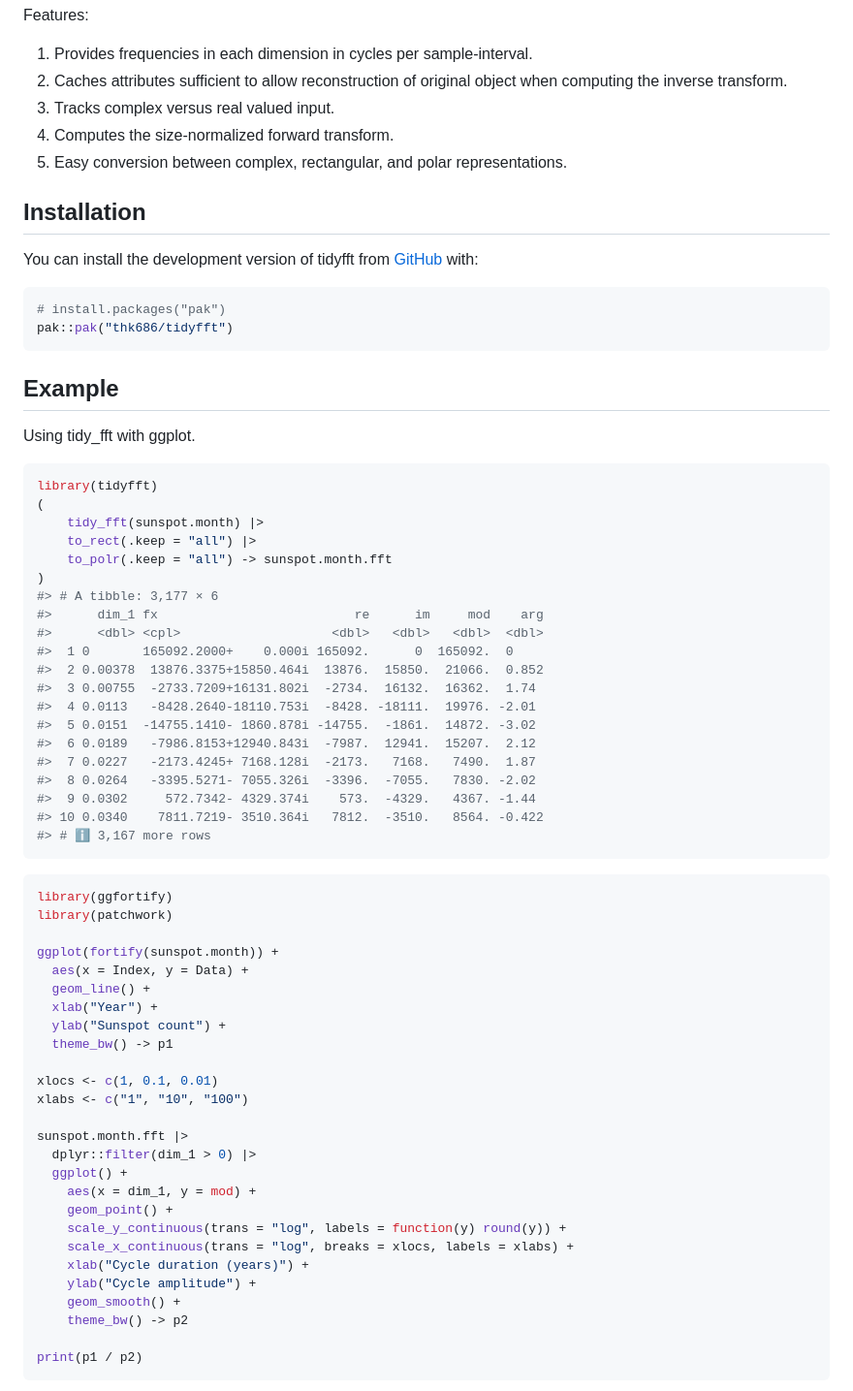
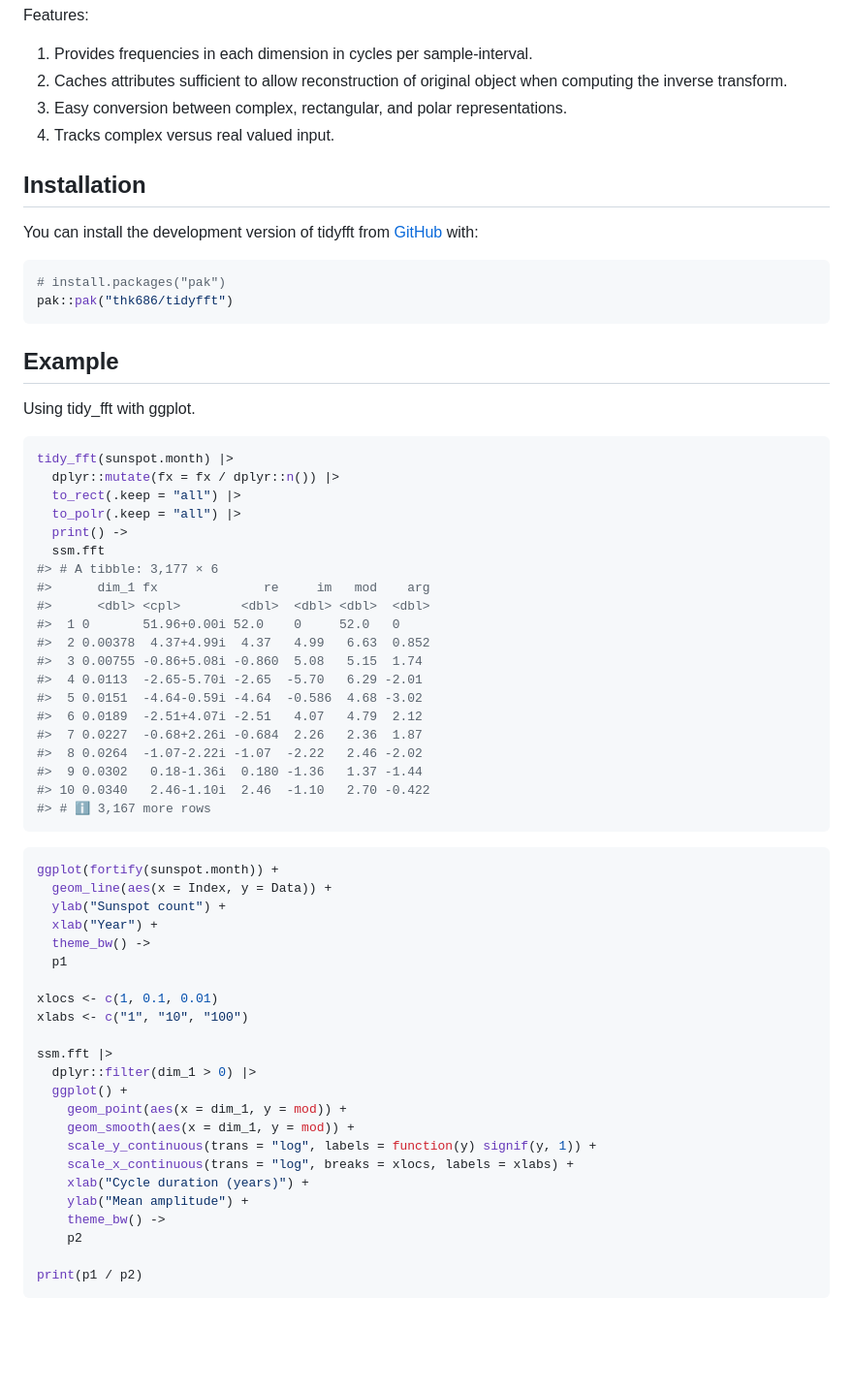
Before and after one commit to thk686/fftab, a Markdown page: README.md, the part around one of its changes. Shown at 97% size. Drawn GitHub-style; blank space fills up the shorter version.

````diff
--- a/README.md
+++ b/README.md
@@ -18,10 +18,9 @@ Features:
     sample-interval.
 2.  Caches attributes sufficient to allow reconstruction of original
     object when computing the inverse transform.
-3.  Tracks complex versus real valued input.
-4.  Computes the size-normalized forward transform.
-5.  Easy conversion between complex, rectangular, and polar
+3.  Easy conversion between complex, rectangular, and polar
     representations.
+4.  Tracks complex versus real valued input.
 
 ## Installation
 
@@ -38,53 +37,50 @@ pak::pak("thk686/tidyfft")
 Using tidy_fft with ggplot.
 
 ``` r
-library(tidyfft)
-(
-    tidy_fft(sunspot.month) |>
-    to_rect(.keep = "all") |>
-    to_polr(.keep = "all") -> sunspot.month.fft
-)
+tidy_fft(sunspot.month) |>
+  dplyr::mutate(fx = fx / dplyr::n()) |>
+  to_rect(.keep = "all") |>
+  to_polr(.keep = "all") |>
+  print() ->
+  ssm.fft
 #> # A tibble: 3,177 × 6
-#>      dim_1 fx                          re      im     mod    arg
-#>      <dbl> <cpl>                    <dbl>   <dbl>   <dbl>  <dbl>
-#>  1 0       165092.2000+    0.000i 165092.      0  165092.  0
-#>  2 0.00378  13876.3375+15850.464i  13876.  15850.  21066.  0.852
-#>  3 0.00755  -2733.7209+16131.802i  -2734.  16132.  16362.  1.74
-#>  4 0.0113   -8428.2640-18110.753i  -8428. -18111.  19976. -2.01
-#>  5 0.0151  -14755.1410- 1860.878i -14755.  -1861.  14872. -3.02
-#>  6 0.0189   -7986.8153+12940.843i  -7987.  12941.  15207.  2.12
-#>  7 0.0227   -2173.4245+ 7168.128i  -2173.   7168.   7490.  1.87
-#>  8 0.0264   -3395.5271- 7055.326i  -3396.  -7055.   7830. -2.02
-#>  9 0.0302     572.7342- 4329.374i    573.  -4329.   4367. -1.44
-#> 10 0.0340    7811.7219- 3510.364i   7812.  -3510.   8564. -0.422
+#>      dim_1 fx              re     im   mod    arg
+#>      <dbl> <cpl>        <dbl>  <dbl> <dbl>  <dbl>
+#>  1 0       51.96+0.00i 52.0    0     52.0   0
+#>  2 0.00378  4.37+4.99i  4.37   4.99   6.63  0.852
+#>  3 0.00755 -0.86+5.08i -0.860  5.08   5.15  1.74
+#>  4 0.0113  -2.65-5.70i -2.65  -5.70   6.29 -2.01
+#>  5 0.0151  -4.64-0.59i -4.64  -0.586  4.68 -3.02
+#>  6 0.0189  -2.51+4.07i -2.51   4.07   4.79  2.12
+#>  7 0.0227  -0.68+2.26i -0.684  2.26   2.36  1.87
+#>  8 0.0264  -1.07-2.22i -1.07  -2.22   2.46 -2.02
+#>  9 0.0302   0.18-1.36i  0.180 -1.36   1.37 -1.44
+#> 10 0.0340   2.46-1.10i  2.46  -1.10   2.70 -0.422
 #> # ℹ 3,167 more rows
 ```
 
 ``` r
-library(ggfortify)
-library(patchwork)
-
 ggplot(fortify(sunspot.month)) +
-  aes(x = Index, y = Data) +
-  geom_line() +
+  geom_line(aes(x = Index, y = Data)) +
+  ylab("Sunspot count") +
   xlab("Year") +
-  ylab("Sunspot count") +
-  theme_bw() -> p1
+  theme_bw() ->
+  p1
 
 xlocs <- c(1, 0.1, 0.01)
 xlabs <- c("1", "10", "100")
 
-sunspot.month.fft |>
+ssm.fft |>
   dplyr::filter(dim_1 > 0) |>
   ggplot() +
-    aes(x = dim_1, y = mod) +
-    geom_point() +
-    scale_y_continuous(trans = "log", labels = function(y) round(y)) +
+    geom_point(aes(x = dim_1, y = mod)) +
+    geom_smooth(aes(x = dim_1, y = mod)) +
+    scale_y_continuous(trans = "log", labels = function(y) signif(y, 1)) +
     scale_x_continuous(trans = "log", breaks = xlocs, labels = xlabs) +
     xlab("Cycle duration (years)") +
-    ylab("Cycle amplitude") +
-    geom_smooth() +
-    theme_bw() -> p2
+    ylab("Mean amplitude") +
+    theme_bw() ->
+    p2
 
 print(p1 / p2)
 ```
````
Also changed, not shown: other parts of README.md (+1 -1 lines), man/figures/README-unnamed-chunk-4-1.png (added), 4 other files.
